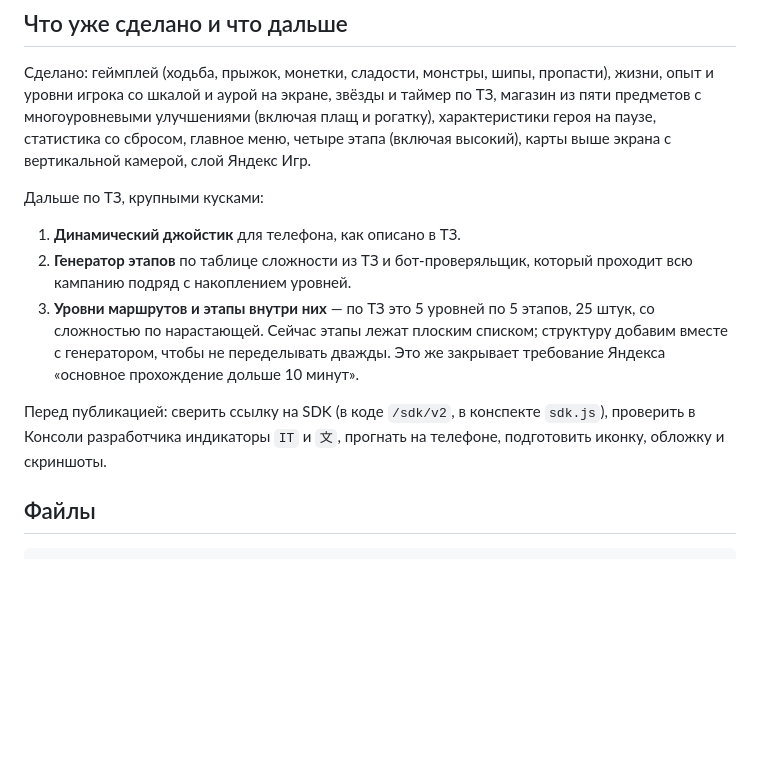
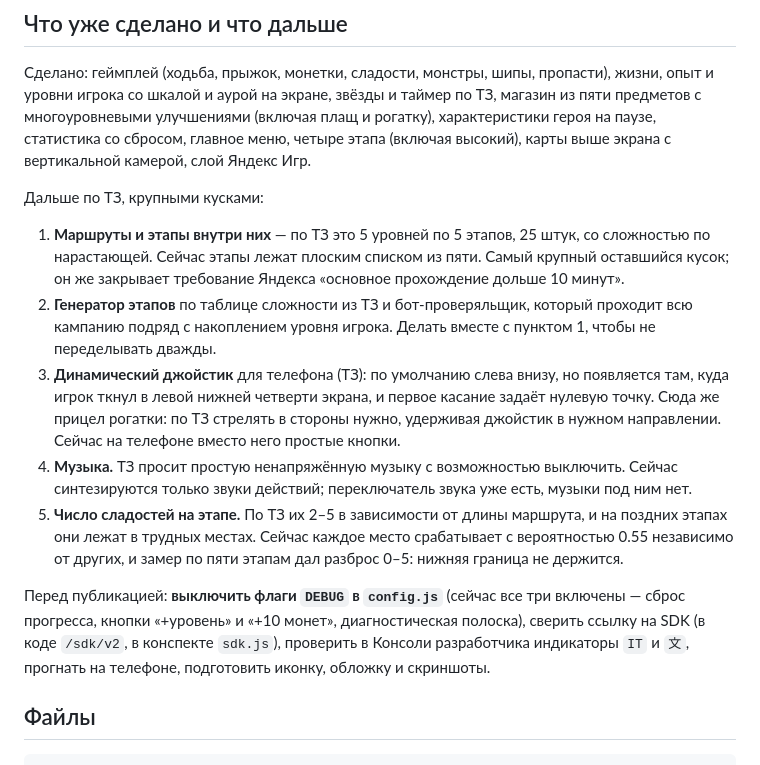
Before and after one commit to gevorkyandg/kapibara, a Markdown page: README.md, the part around the change. Rendered like a GitHub page; blank space fills up the shorter version.

Commit message:
Капибара: список оставшегося по ТЗ сверен с кодом
Нумерация в README разъезжалась, а часть пунктов устарела. Перепроверил по
самому ТЗ и по коду: препятствия и монстры закрыты полностью, звёзды считаются
по порогам из ТЗ, реклама и слой Яндекса на месте.

Осталось: структура из 25 этапов с генератором и ботом, динамический джойстик
(вместе с прицелом рогатки), музыка — сейчас синтезируются только звуки
действий, и число сладостей на этапе: по ТЗ их 2–5, а замер по пяти этапам дал
разброс 0–5, потому что каждое место срабатывает независимо.

В список перед публикацией добавлено главное — выключить флаги DEBUG.

Co-Authored-By: Claude Opus 5 <noreply@anthropic.com>

```diff
--- a/README.md
+++ b/README.md
@@ -333,17 +333,31 @@ node -e "import('./capybara/src/levels.js').then(m=>m.LEVELS.forEach((l,i)=>cons
 
 Дальше по ТЗ, крупными кусками:
 
-1. **Динамический джойстик** для телефона, как описано в ТЗ.
+1. **Маршруты и этапы внутри них** — по ТЗ это 5 уровней по 5 этапов, 25 штук,
+   со сложностью по нарастающей. Сейчас этапы лежат плоским списком из пяти.
+   Самый крупный оставшийся кусок; он же закрывает требование Яндекса
+   «основное прохождение дольше 10 минут».
 2. **Генератор этапов** по таблице сложности из ТЗ и бот-проверяльщик, который
-   проходит всю кампанию подряд с накоплением уровней.
-6. **Уровни маршрутов и этапы внутри них** — по ТЗ это 5 уровней по 5 этапов,
-   25 штук, со сложностью по нарастающей. Сейчас этапы лежат плоским списком;
-   структуру добавим вместе с генератором, чтобы не переделывать дважды.
-   Это же закрывает требование Яндекса «основное прохождение дольше 10 минут».
+   проходит всю кампанию подряд с накоплением уровня игрока. Делать вместе с
+   пунктом 1, чтобы не переделывать дважды.
+3. **Динамический джойстик** для телефона (ТЗ): по умолчанию слева внизу, но
+   появляется там, куда игрок ткнул в левой нижней четверти экрана, и первое
+   касание задаёт нулевую точку. Сюда же прицел рогатки: по ТЗ стрелять в
+   стороны нужно, удерживая джойстик в нужном направлении. Сейчас на телефоне
+   вместо него простые кнопки.
+4. **Музыка.** ТЗ просит простую ненапряжённую музыку с возможностью выключить.
+   Сейчас синтезируются только звуки действий; переключатель звука уже есть,
+   музыки под ним нет.
+5. **Число сладостей на этапе.** По ТЗ их 2–5 в зависимости от длины маршрута,
+   и на поздних этапах они лежат в трудных местах. Сейчас каждое место
+   срабатывает с вероятностью 0.55 независимо от других, и замер по пяти
+   этапам дал разброс 0–5: нижняя граница не держится.
 
-Перед публикацией: сверить ссылку на SDK (в коде `/sdk/v2`, в конспекте
-`sdk.js`), проверить в Консоли разработчика индикаторы `IT` и `文`, прогнать
-на телефоне, подготовить иконку, обложку и скриншоты.
+Перед публикацией: **выключить флаги `DEBUG` в `config.js`** (сейчас все три
+включены — сброс прогресса, кнопки «+уровень» и «+10 монет», диагностическая
+полоска), сверить ссылку на SDK (в коде `/sdk/v2`, в конспекте `sdk.js`),
+проверить в Консоли разработчика индикаторы `IT` и `文`, прогнать на телефоне,
+подготовить иконку, обложку и скриншоты.
 
 ## Файлы
 
```
